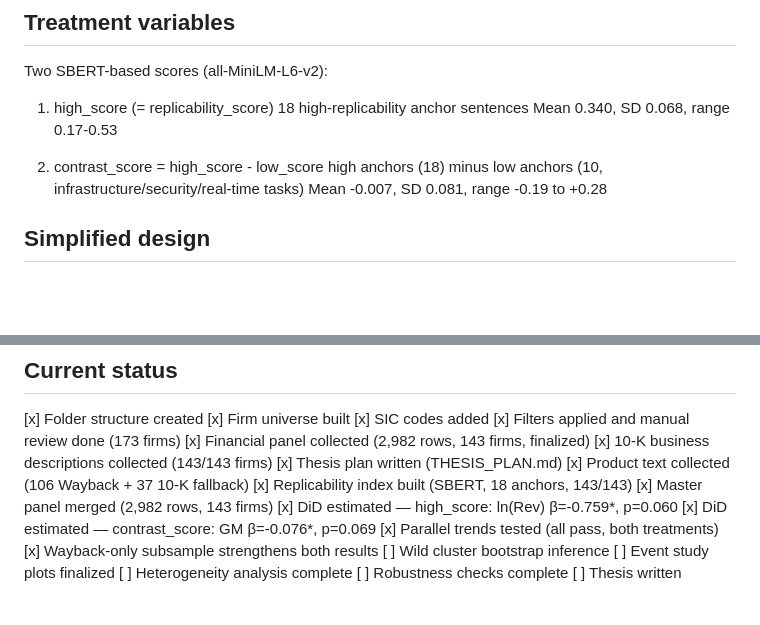
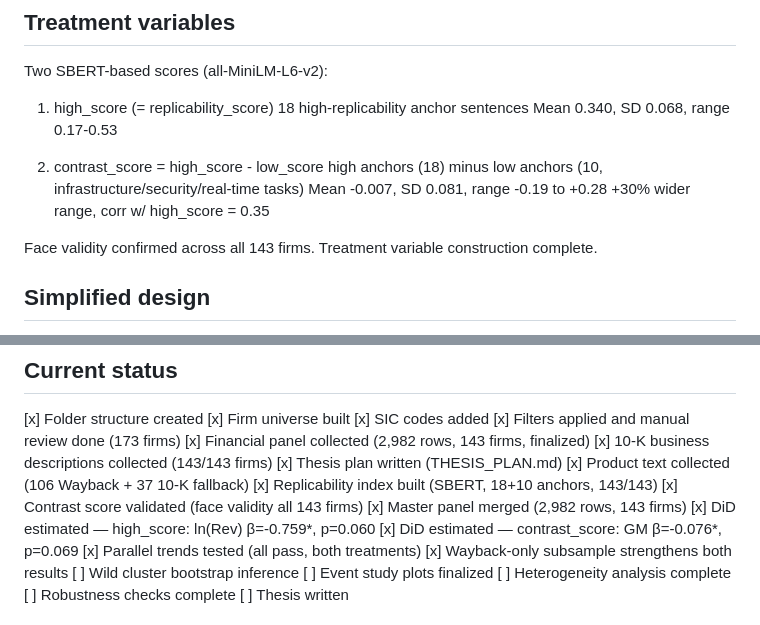
Before and after one commit to hakangulmez/thesis-ai-task-shock, a Markdown page: CLAUDE.md, 2 parts joined by grey strips. GitHub-like rendering; blank space fills up the shorter version.

Commit message:
docs: mark treatment variables complete, add score stats
Co-Authored-By: Claude Opus 4.6 <noreply@anthropic.com>

```diff
--- a/CLAUDE.md
+++ b/CLAUDE.md
@@ -26,6 +26,10 @@ Two SBERT-based scores (all-MiniLM-L6-v2):
    high anchors (18) minus low anchors (10,
    infrastructure/security/real-time tasks)
    Mean -0.007, SD 0.081, range -0.19 to +0.28
+   +30% wider range, corr w/ high_score = 0.35
+
+Face validity confirmed across all 143 firms.
+Treatment variable construction complete.
 
 ## Simplified design
 Dropped switching costs, AI adoption position, and
@@ -146,7 +150,8 @@ All treatment vars: pre-Nov 2022 text ONLY
 [x] 10-K business descriptions collected (143/143 firms)
 [x] Thesis plan written (THESIS_PLAN.md)
 [x] Product text collected (106 Wayback + 37 10-K fallback)
-[x] Replicability index built (SBERT, 18 anchors, 143/143)
+[x] Replicability index built (SBERT, 18+10 anchors, 143/143)
+[x] Contrast score validated (face validity all 143 firms)
 [x] Master panel merged (2,982 rows, 143 firms)
 [x] DiD estimated — high_score: ln(Rev) β=-0.759*, p=0.060
 [x] DiD estimated — contrast_score: GM β=-0.076*, p=0.069
```
